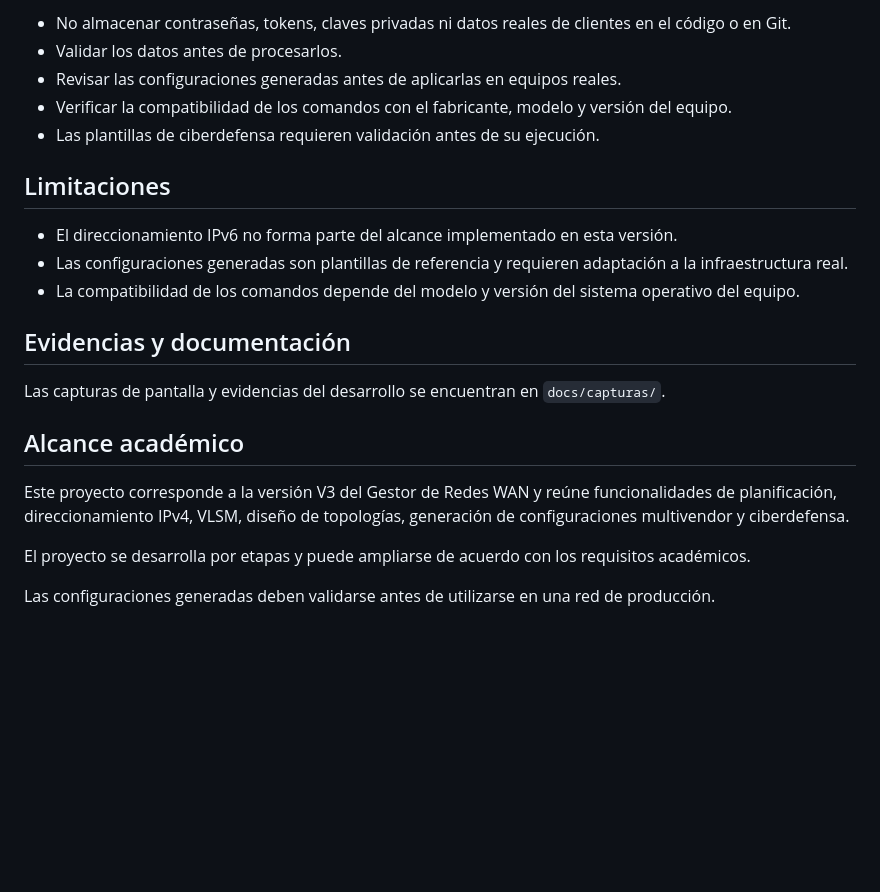
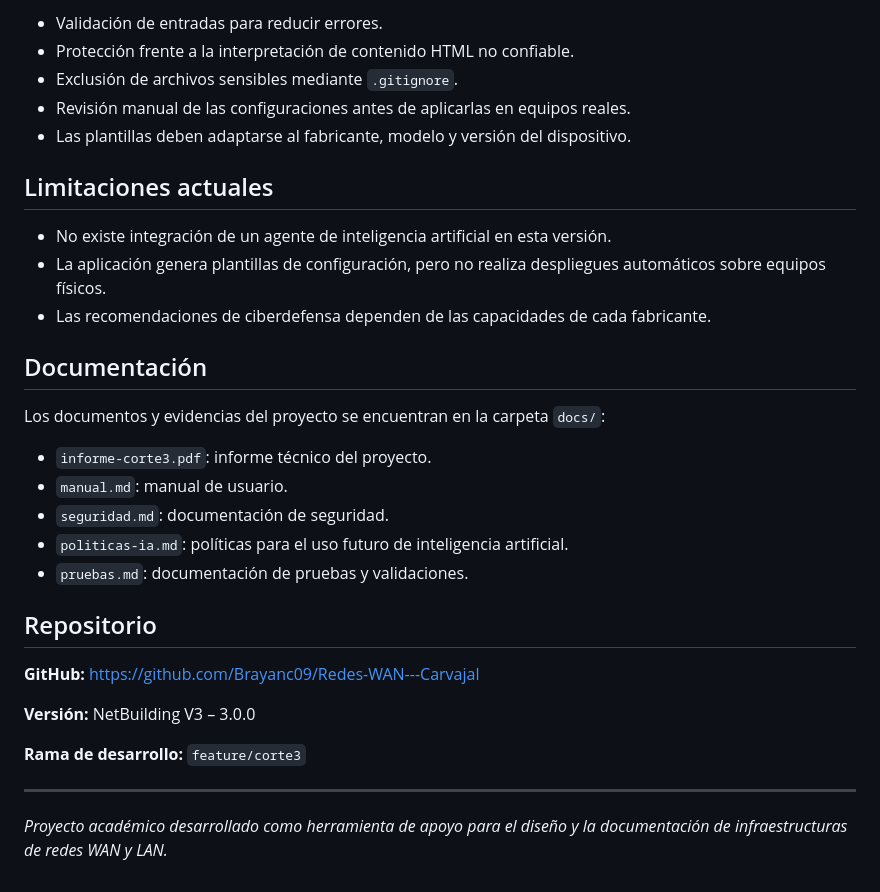
Before and after one commit to Brayanc09/Redes-WAN---Carvajal, a Markdown page: README.md, the part around one of its changes. Rendered like a GitHub page; blank space fills up the shorter version.

```diff
--- a/README.md
+++ b/README.md
@@ -65,24 +63,34 @@ Las pruebas verifican conversiones IPv4, cálculo CIDR, asignación VLSM, múlti
 
-- No almacenar contraseñas, tokens, claves privadas ni datos reales de clientes en el código o en Git.
-- Validar los datos antes de procesarlos.
-- Revisar las configuraciones generadas antes de aplicarlas en equipos reales.
-- Verificar la compatibilidad de los comandos con el fabricante, modelo y versión del equipo.
-- Las plantillas de ciberdefensa requieren validación antes de su ejecución.
+- Validación de entradas para reducir errores.
+- Protección frente a la interpretación de contenido HTML no confiable.
+- Exclusión de archivos sensibles mediante `.gitignore`.
+- Revisión manual de las configuraciones antes de aplicarlas en equipos reales.
+- Las plantillas deben adaptarse al fabricante, modelo y versión del dispositivo.
 
-## Limitaciones
+## Limitaciones actuales
 
-- El direccionamiento IPv6 no forma parte del alcance implementado en esta versión.
-- Las configuraciones generadas son plantillas de referencia y requieren adaptación a la infraestructura real.
-- La compatibilidad de los comandos depende del modelo y versión del sistema operativo del equipo.
+- No existe integración de un agente de inteligencia artificial en esta versión.
+- La aplicación genera plantillas de configuración, pero no realiza despliegues automáticos sobre equipos físicos.
+- Las recomendaciones de ciberdefensa dependen de las capacidades de cada fabricante.
 
-## Evidencias y documentación
+## Documentación
 
-Las capturas de pantalla y evidencias del desarrollo se encuentran en `docs/capturas/`.
+Los documentos y evidencias del proyecto se encuentran en la carpeta `docs/`:
 
-## Alcance académico
+- `informe-corte3.pdf`: informe técnico del proyecto.
+- `manual.md`: manual de usuario.
+- `seguridad.md`: documentación de seguridad.
+- `politicas-ia.md`: políticas para el uso futuro de inteligencia artificial.
+- `pruebas.md`: documentación de pruebas y validaciones.
 
-Este proyecto corresponde a la versión V3 del Gestor de Redes WAN y reúne funcionalidades de planificación, direccionamiento IPv4, VLSM, diseño de topologías, generación de configuraciones multivendor y ciberdefensa.
+## Repositorio
 
-El proyecto se desarrolla por etapas y puede ampliarse de acuerdo con los requisitos académicos.
+**GitHub:** https://github.com/Brayanc09/Redes-WAN---Carvajal
 
-Las configuraciones generadas deben validarse antes de utilizarse en una red de producción.
+**Versión:** NetBuilding V3 – 3.0.0
+
+**Rama de desarrollo:** `feature/corte3`
+
+---
+
+*Proyecto académico desarrollado como herramienta de apoyo para el diseño y la documentación de infraestructuras de redes WAN y LAN.*
```
Also changed, not shown: other parts of README.md (+37 -39 lines).
